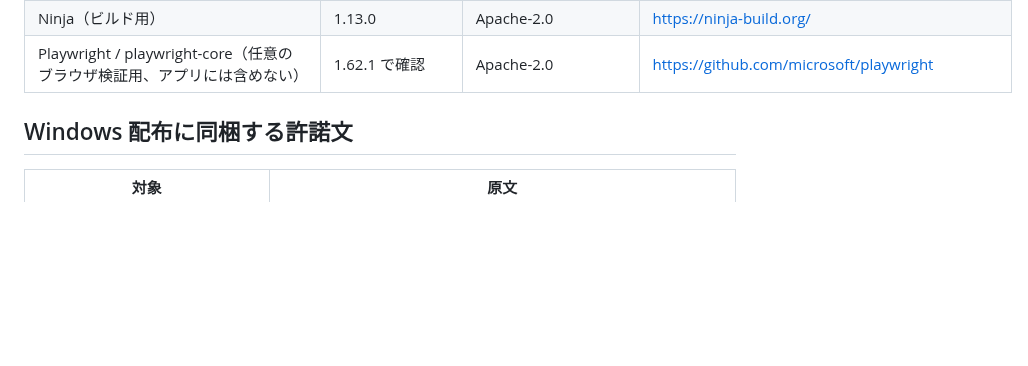
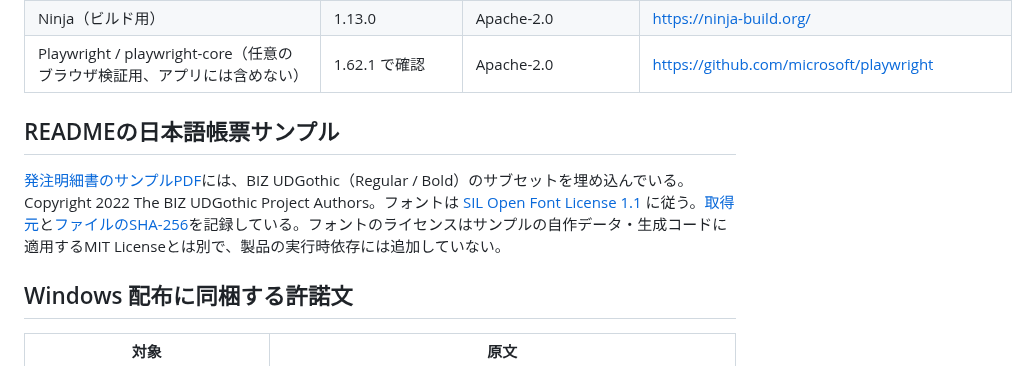
Before and after one commit to zredjet/reportdiff, a Markdown page: THIRD_PARTY_NOTICES.md, the part around the change. Drawn GitHub-style; blank space fills up the shorter version.

```diff
--- a/THIRD_PARTY_NOTICES.md
+++ b/THIRD_PARTY_NOTICES.md
@@ -33,6 +33,10 @@ PDFium 内の FreeType には FreeType License（FTL）を適用する。[原文
 | CMake（ビルド用） | 4.3.0 | BSD-3-Clause | https://cmake.org/ |
 | Ninja（ビルド用） | 1.13.0 | Apache-2.0 | https://ninja-build.org/ |
 | Playwright / playwright-core（任意のブラウザ検証用、アプリには含めない） | 1.62.1 で確認 | Apache-2.0 | https://github.com/microsoft/playwright |
+
+## READMEの日本語帳票サンプル
+
+[発注明細書のサンプルPDF](docs/samples/readme-rows/README.md)には、BIZ UDGothic（Regular / Bold）のサブセットを埋め込んでいる。Copyright 2022 The BIZ UDGothic Project Authors。フォントは [SIL Open Font License 1.1](docs/samples/readme-rows/BIZUDGothic-OFL.txt) に従う。[取得元](https://github.com/google/fonts/tree/main/ofl/bizudgothic)と[ファイルのSHA-256](docs/samples/readme-rows/manifest.json)を記録している。フォントのライセンスはサンプルの自作データ・生成コードに適用するMIT Licenseとは別で、製品の実行時依存には追加していない。
 
 ## Windows 配布に同梱する許諾文
 
```
Also changed, not shown: README.md (+21 -0 lines), docs/images/sample-pdf-row-changes.png (added), docs/images/sample-pdf-rows.png (added), 9 other files.
